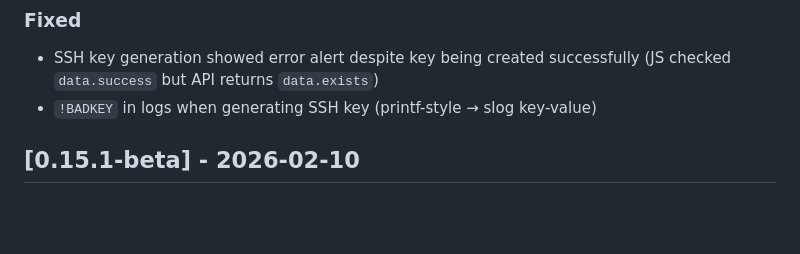
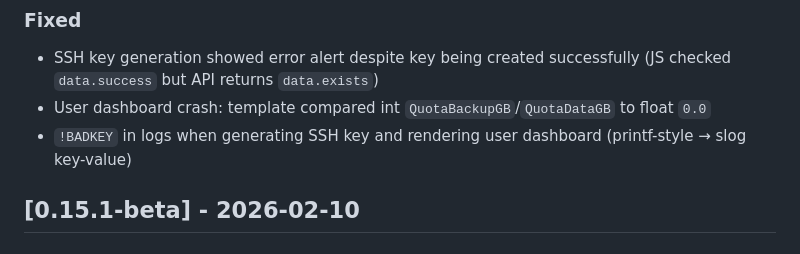
Before and after one commit to juste-un-gars/anemone, a Markdown page: CHANGELOG.md, the part around the change. Rendered like a GitHub page; blank space fills up the shorter version.

```diff
--- a/CHANGELOG.md
+++ b/CHANGELOG.md
@@ -11,7 +11,8 @@ and this project adheres to [Semantic Versioning](https://semver.org/spec/v2.0.0
 
 ### Fixed
 - SSH key generation showed error alert despite key being created successfully (JS checked `data.success` but API returns `data.exists`)
-- `!BADKEY` in logs when generating SSH key (printf-style → slog key-value)
+- User dashboard crash: template compared int `QuotaBackupGB`/`QuotaDataGB` to float `0.0`
+- `!BADKEY` in logs when generating SSH key and rendering user dashboard (printf-style → slog key-value)
 
 ## [0.15.1-beta] - 2026-02-10
 
```
Also changed, not shown: SESSION_STATE.md (+3 -2 lines).
